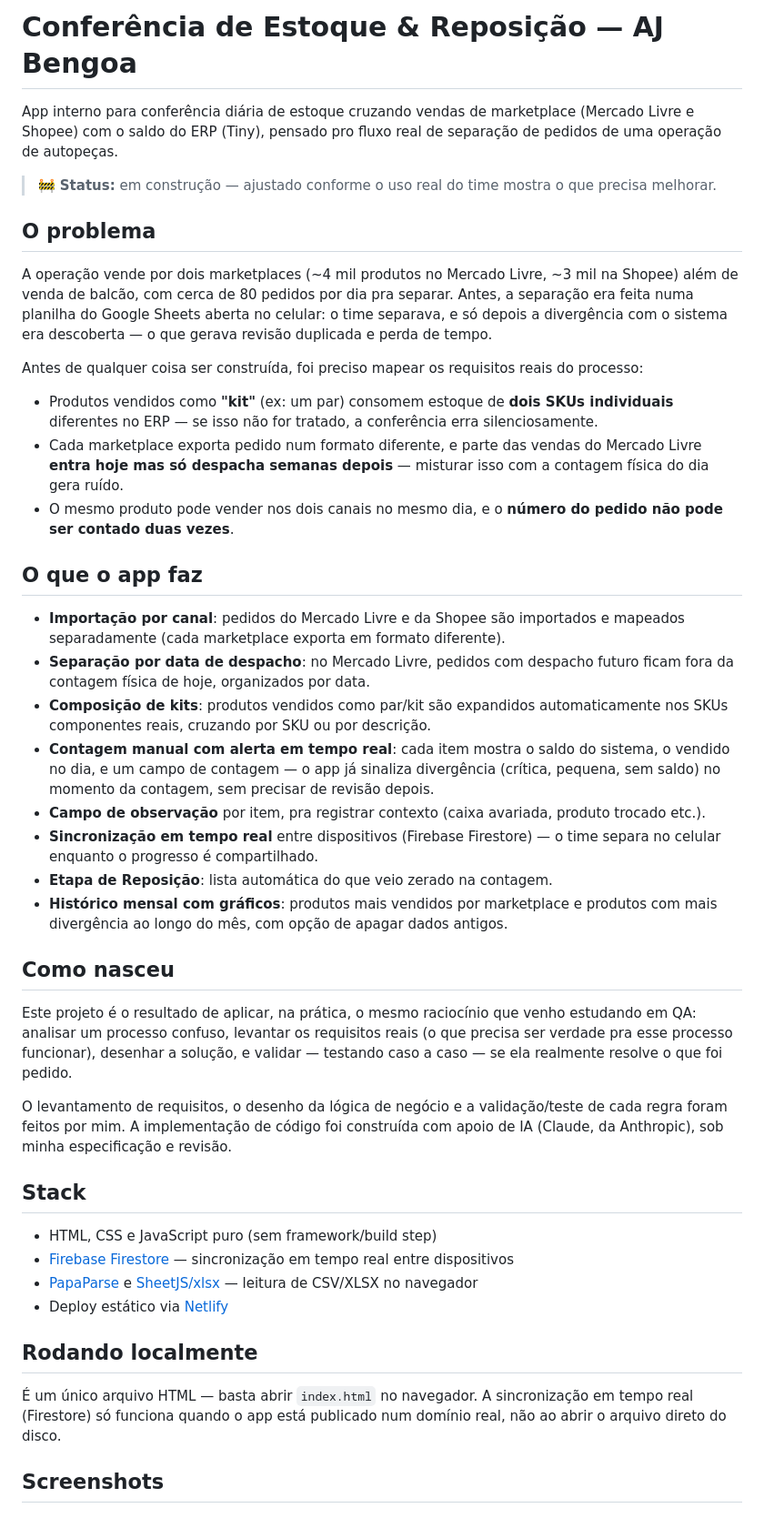
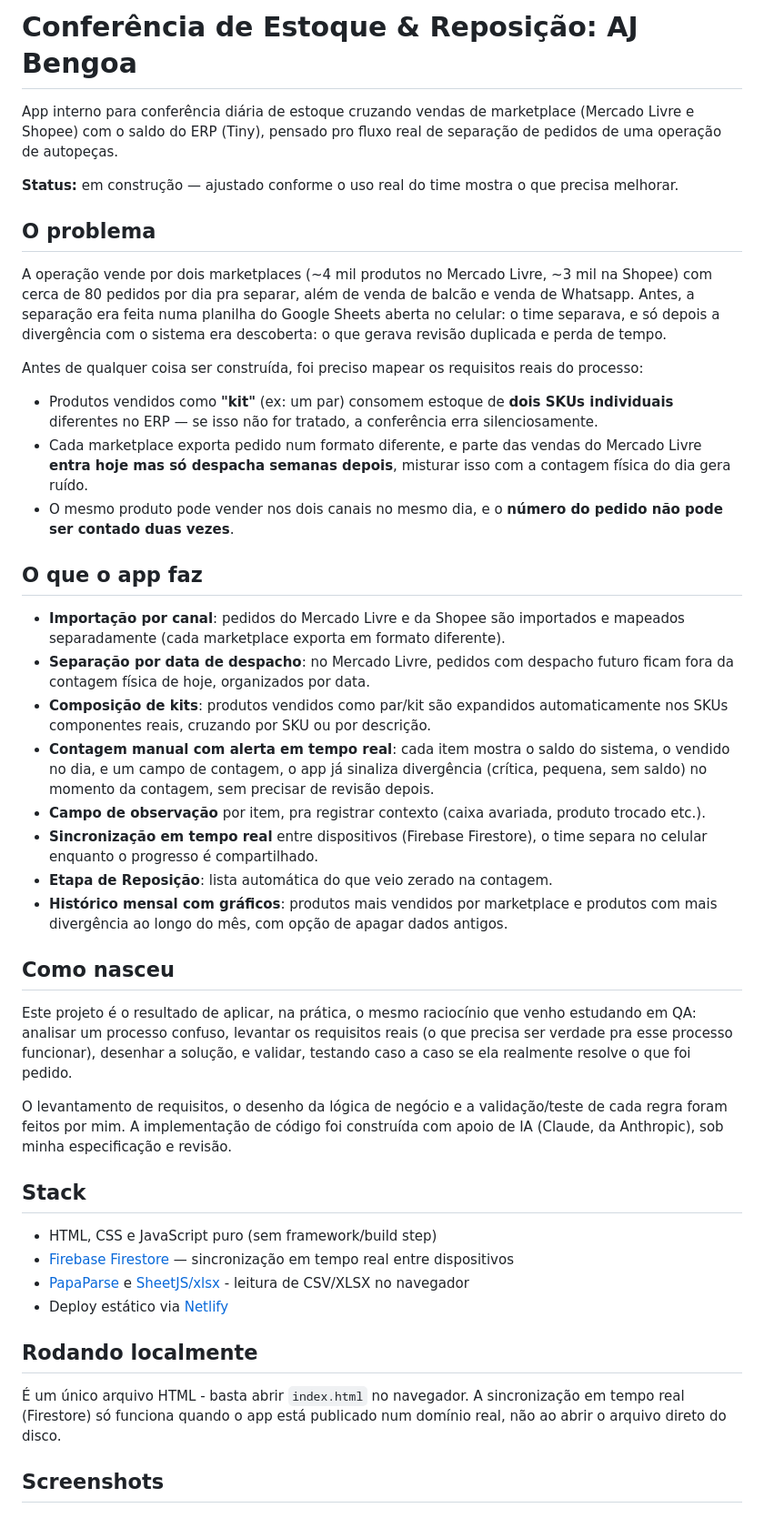
Before and after one commit to gabrielacurti/estoque-conferencia-ajb, a Markdown page: README.md, the part around the change. Shown at 91% size. GitHub-like rendering.

Commit message:
Add app and documentation
Refine README content for clarity and consistency.

```diff
--- a/README.md
+++ b/README.md
@@ -1,17 +1,17 @@
-# Conferência de Estoque & Reposição — AJ Bengoa
+# Conferência de Estoque & Reposição: AJ Bengoa
 
 App interno para conferência diária de estoque cruzando vendas de marketplace (Mercado Livre e Shopee) com o saldo do ERP (Tiny), pensado pro fluxo real de separação de pedidos de uma operação de autopeças.
 
-> 🚧 **Status:** em construção — ajustado conforme o uso real do time mostra o que precisa melhorar.
+ **Status:** em construção — ajustado conforme o uso real do time mostra o que precisa melhorar.
 
 ## O problema
 
-A operação vende por dois marketplaces (~4 mil produtos no Mercado Livre, ~3 mil na Shopee) além de venda de balcão, com cerca de 80 pedidos por dia pra separar. Antes, a separação era feita numa planilha do Google Sheets aberta no celular: o time separava, e só depois a divergência com o sistema era descoberta — o que gerava revisão duplicada e perda de tempo.
+A operação vende por dois marketplaces (~4 mil produtos no Mercado Livre, ~3 mil na Shopee) com cerca de 80 pedidos por dia pra separar, além de venda de balcão e venda de Whatsapp. Antes, a separação era feita numa planilha do Google Sheets aberta no celular: o time separava, e só depois a divergência com o sistema era descoberta: o que gerava revisão duplicada e perda de tempo.
 
 Antes de qualquer coisa ser construída, foi preciso mapear os requisitos reais do processo:
 
 - Produtos vendidos como **"kit"** (ex: um par) consomem estoque de **dois SKUs individuais** diferentes no ERP — se isso não for tratado, a conferência erra silenciosamente.
-- Cada marketplace exporta pedido num formato diferente, e parte das vendas do Mercado Livre **entra hoje mas só despacha semanas depois** — misturar isso com a contagem física do dia gera ruído.
+- Cada marketplace exporta pedido num formato diferente, e parte das vendas do Mercado Livre **entra hoje mas só despacha semanas depois**, misturar isso com a contagem física do dia gera ruído.
 - O mesmo produto pode vender nos dois canais no mesmo dia, e o **número do pedido não pode ser contado duas vezes**.
 
 ## O que o app faz
@@ -19,15 +19,15 @@ Antes de qualquer coisa ser construída, foi preciso mapear os requisitos reais
 - **Importação por canal**: pedidos do Mercado Livre e da Shopee são importados e mapeados separadamente (cada marketplace exporta em formato diferente).
 - **Separação por data de despacho**: no Mercado Livre, pedidos com despacho futuro ficam fora da contagem física de hoje, organizados por data.
 - **Composição de kits**: produtos vendidos como par/kit são expandidos automaticamente nos SKUs componentes reais, cruzando por SKU ou por descrição.
-- **Contagem manual com alerta em tempo real**: cada item mostra o saldo do sistema, o vendido no dia, e um campo de contagem — o app já sinaliza divergência (crítica, pequena, sem saldo) no momento da contagem, sem precisar de revisão depois.
+- **Contagem manual com alerta em tempo real**: cada item mostra o saldo do sistema, o vendido no dia, e um campo de contagem, o app já sinaliza divergência (crítica, pequena, sem saldo) no momento da contagem, sem precisar de revisão depois.
 - **Campo de observação** por item, pra registrar contexto (caixa avariada, produto trocado etc.).
-- **Sincronização em tempo real** entre dispositivos (Firebase Firestore) — o time separa no celular enquanto o progresso é compartilhado.
+- **Sincronização em tempo real** entre dispositivos (Firebase Firestore), o time separa no celular enquanto o progresso é compartilhado.
 - **Etapa de Reposição**: lista automática do que veio zerado na contagem.
 - **Histórico mensal com gráficos**: produtos mais vendidos por marketplace e produtos com mais divergência ao longo do mês, com opção de apagar dados antigos.
 
 ## Como nasceu
 
-Este projeto é o resultado de aplicar, na prática, o mesmo raciocínio que venho estudando em QA: analisar um processo confuso, levantar os requisitos reais (o que precisa ser verdade pra esse processo funcionar), desenhar a solução, e validar — testando caso a caso — se ela realmente resolve o que foi pedido.
+Este projeto é o resultado de aplicar, na prática, o mesmo raciocínio que venho estudando em QA: analisar um processo confuso, levantar os requisitos reais (o que precisa ser verdade pra esse processo funcionar), desenhar a solução, e validar, testando caso a caso se ela realmente resolve o que foi pedido.
 
 O levantamento de requisitos, o desenho da lógica de negócio e a validação/teste de cada regra foram feitos por mim. A implementação de código foi construída com apoio de IA (Claude, da Anthropic), sob minha especificação e revisão.
 
@@ -35,12 +35,12 @@ O levantamento de requisitos, o desenho da lógica de negócio e a validação/t
 
 - HTML, CSS e JavaScript puro (sem framework/build step)
 - [Firebase Firestore](https://firebase.google.com/) — sincronização em tempo real entre dispositivos
-- [PapaParse](https://www.papaparse.com/) e [SheetJS/xlsx](https://sheetjs.com/) — leitura de CSV/XLSX no navegador
+- [PapaParse](https://www.papaparse.com/) e [SheetJS/xlsx](https://sheetjs.com/) - leitura de CSV/XLSX no navegador
 - Deploy estático via [Netlify](https://www.netlify.com/)
 
 ## Rodando localmente
 
-É um único arquivo HTML — basta abrir `index.html` no navegador. A sincronização em tempo real (Firestore) só funciona quando o app está publicado num domínio real, não ao abrir o arquivo direto do disco.
+É um único arquivo HTML - basta abrir `index.html` no navegador. A sincronização em tempo real (Firestore) só funciona quando o app está publicado num domínio real, não ao abrir o arquivo direto do disco.
 
 ## Screenshots
 
```
